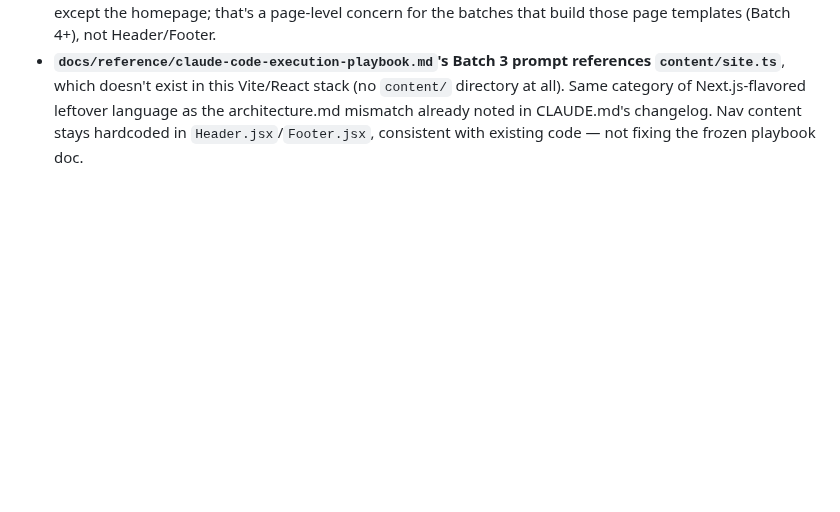
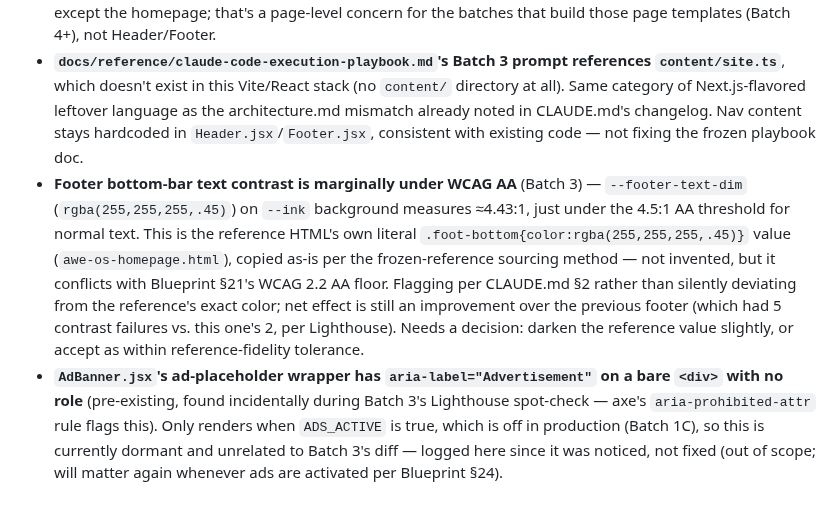
Before and after one commit to wajid081986/AWE-OS, a Markdown page: docs/backlog.md, the part around the change. Drawn GitHub-style; blank space fills up the shorter version.

Commit message:
batch-3: log Lighthouse a11y spot-check findings to backlog

```diff
--- a/docs/backlog.md
+++ b/docs/backlog.md
@@ -13,3 +13,5 @@ Out-of-scope items noted during batch work. One line each. Do not fix inline —
 - **5 missing footer policy routes** (`/editorial-policy`, `/corrections-policy`, `/ai-content-policy`, `/advertising-policy`, `/tool-testing-policy`), plus `/request-tool` and the two `/blog/category/*` routes referenced by the frozen footer spec (Blueprint §18, reference `awe-os-homepage.html`) — Batch 3's Footer ships only the 3 policy routes that exist today (`/privacy`, `/terms`, `/disclaimer`). Deferred to Batch 8.
 - **Breadcrumb primitive (Batch 2) not yet adopted anywhere** — Blueprint §15 calls for it on every page except the homepage; that's a page-level concern for the batches that build those page templates (Batch 4+), not Header/Footer.
 - **`docs/reference/claude-code-execution-playbook.md`'s Batch 3 prompt references `content/site.ts`**, which doesn't exist in this Vite/React stack (no `content/` directory at all). Same category of Next.js-flavored leftover language as the architecture.md mismatch already noted in CLAUDE.md's changelog. Nav content stays hardcoded in `Header.jsx`/`Footer.jsx`, consistent with existing code — not fixing the frozen playbook doc.
+- **Footer bottom-bar text contrast is marginally under WCAG AA** (Batch 3) — `--footer-text-dim` (`rgba(255,255,255,.45)`) on `--ink` background measures ≈4.43:1, just under the 4.5:1 AA threshold for normal text. This is the reference HTML's own literal `.foot-bottom{color:rgba(255,255,255,.45)}` value (`awe-os-homepage.html`), copied as-is per the frozen-reference sourcing method — not invented, but it conflicts with Blueprint §21's WCAG 2.2 AA floor. Flagging per CLAUDE.md §2 rather than silently deviating from the reference's exact color; net effect is still an improvement over the previous footer (which had 5 contrast failures vs. this one's 2, per Lighthouse). Needs a decision: darken the reference value slightly, or accept as within reference-fidelity tolerance.
+- **`AdBanner.jsx`'s ad-placeholder wrapper has `aria-label="Advertisement"` on a bare `<div>` with no role** (pre-existing, found incidentally during Batch 3's Lighthouse spot-check — axe's `aria-prohibited-attr` rule flags this). Only renders when `ADS_ACTIVE` is true, which is off in production (Batch 1C), so this is currently dormant and unrelated to Batch 3's diff — logged here since it was noticed, not fixed (out of scope; will matter again whenever ads are activated per Blueprint §24).
```
